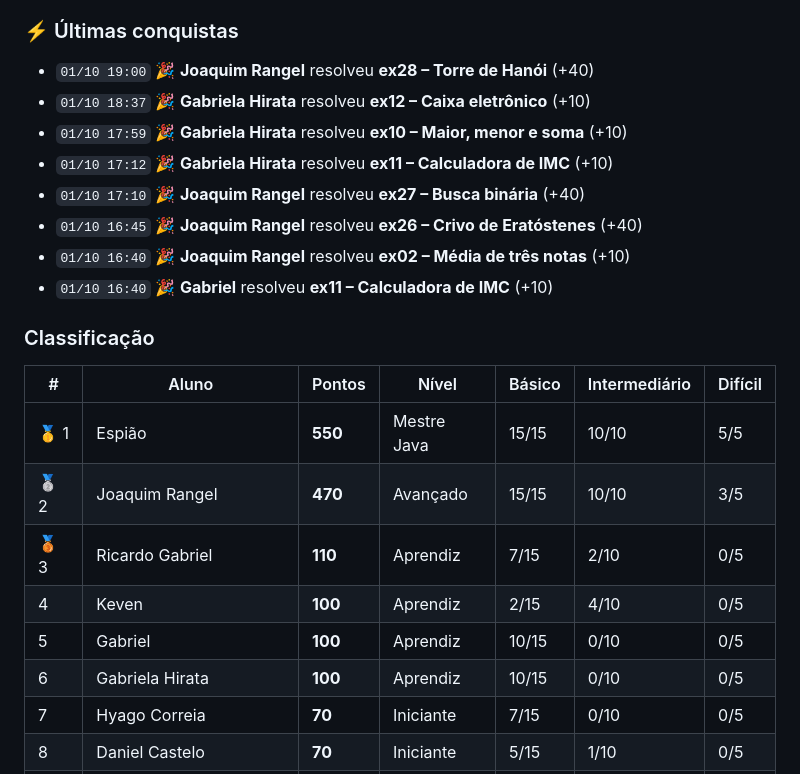
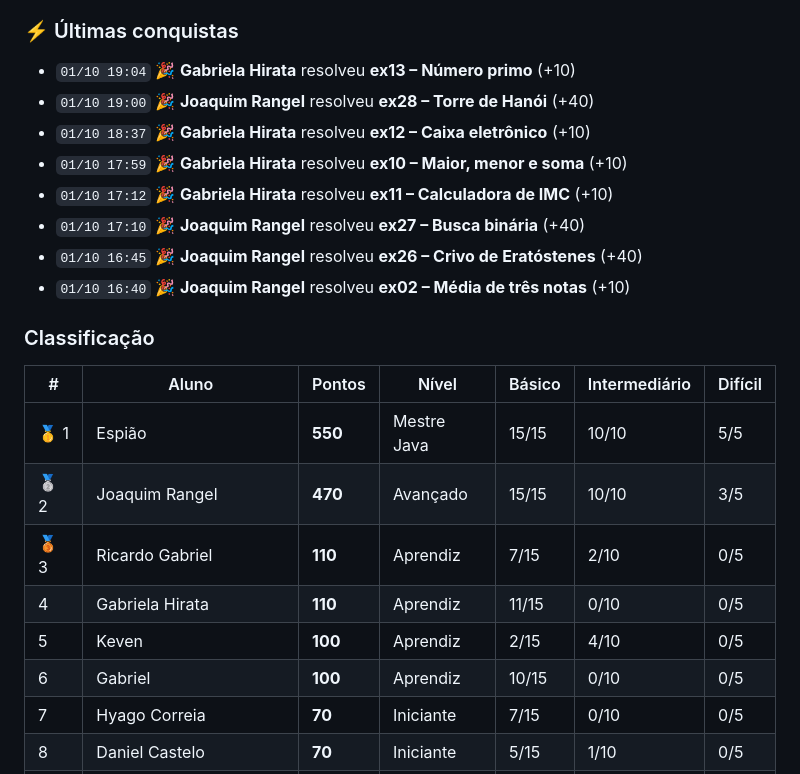
Before and after one commit to java-uft-2026/ranking, a Markdown page: README.md, the part around one of its changes. Drawn GitHub-style.

Commit message:
Atualiza ranking

```diff
--- a/README.md
+++ b/README.md
@@ -7,6 +7,7 @@ Pontuação: básico 10 · intermediário 20 · difícil 40 pontos
 
 ### ⚡ Últimas conquistas
 
+- `01/10 19:04` 🎉 **Gabriela Hirata** resolveu **ex13 – Número primo** (+10)
 - `01/10 19:00` 🎉 **Joaquim Rangel** resolveu **ex28 – Torre de Hanói** (+40)
 - `01/10 18:37` 🎉 **Gabriela Hirata** resolveu **ex12 – Caixa eletrônico** (+10)
 - `01/10 17:59` 🎉 **Gabriela Hirata** resolveu **ex10 – Maior, menor e soma** (+10)
@@ -14,7 +15,6 @@ Pontuação: básico 10 · intermediário 20 · difícil 40 pontos
 - `01/10 17:10` 🎉 **Joaquim Rangel** resolveu **ex27 – Busca binária** (+40)
 - `01/10 16:45` 🎉 **Joaquim Rangel** resolveu **ex26 – Crivo de Eratóstenes** (+40)
 - `01/10 16:40` 🎉 **Joaquim Rangel** resolveu **ex02 – Média de três notas** (+10)
-- `01/10 16:40` 🎉 **Gabriel** resolveu **ex11 – Calculadora de IMC** (+10)
 
 ### Classificação
 
@@ -23,9 +23,9 @@ Pontuação: básico 10 · intermediário 20 · difícil 40 pontos
 | 🥇 1 | Espião | **550** | Mestre Java | 15/15 | 10/10 | 5/5 |
 | 🥈 2 | Joaquim Rangel | **470** | Avançado | 15/15 | 10/10 | 3/5 |
 | 🥉 3 | Ricardo Gabriel | **110** | Aprendiz | 7/15 | 2/10 | 0/5 |
-|  4 | Keven | **100** | Aprendiz | 2/15 | 4/10 | 0/5 |
-|  5 | Gabriel | **100** | Aprendiz | 10/15 | 0/10 | 0/5 |
-|  6 | Gabriela Hirata | **100** | Aprendiz | 10/15 | 0/10 | 0/5 |
+|  4 | Gabriela Hirata | **110** | Aprendiz | 11/15 | 0/10 | 0/5 |
+|  5 | Keven | **100** | Aprendiz | 2/15 | 4/10 | 0/5 |
+|  6 | Gabriel | **100** | Aprendiz | 10/15 | 0/10 | 0/5 |
 |  7 | Hyago Correia | **70** | Iniciante | 7/15 | 0/10 | 0/5 |
 |  8 | Daniel Castelo | **70** | Iniciante | 5/15 | 1/10 | 0/5 |
 |  9 | Ítalo César Fonseca Bandeira | **60** | Iniciante | 6/15 | 0/10 | 0/5 |
```
Also changed, not shown: other parts of README.md (+1 -1 lines).
